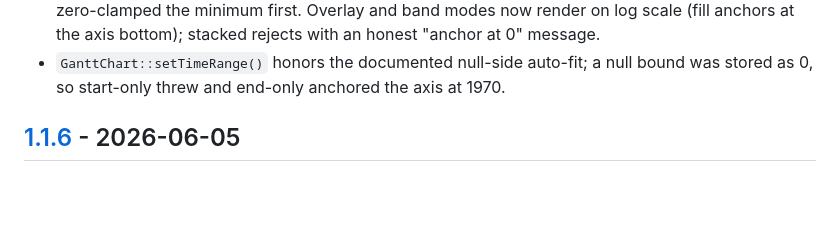
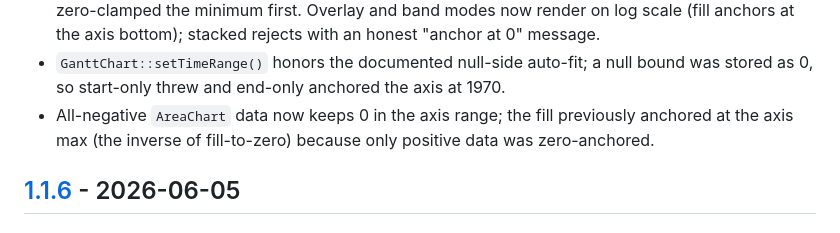
Before and after one commit to iliaal/fastchart, a Markdown page: CHANGELOG.md, the part around the change. Rendered like a GitHub page; blank space fills up the shorter version.

Commit message:
docs: changelog entry for the negative fill-anchor fix

```diff
--- a/CHANGELOG.md
+++ b/CHANGELOG.md
@@ -38,6 +38,9 @@ and this project adheres to [Semantic Versioning](https://semver.org/spec/v2.0.0
 - `GanttChart::setTimeRange()` honors the documented null-side
   auto-fit; a null bound was stored as 0, so start-only threw and
   end-only anchored the axis at 1970.
+- All-negative `AreaChart` data now keeps 0 in the axis range; the
+  fill previously anchored at the axis max (the inverse of
+  fill-to-zero) because only positive data was zero-anchored.
 
 ## [1.1.6] - 2026-06-05
 
```
